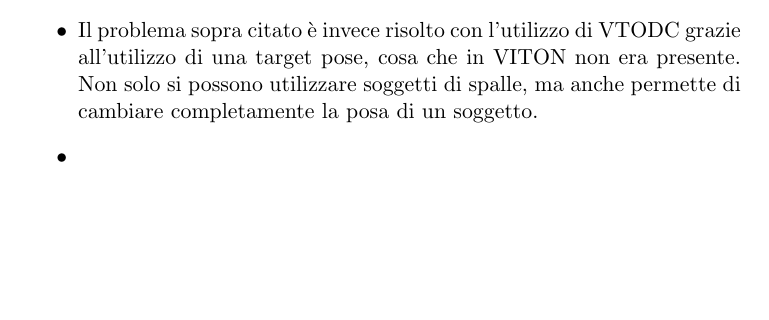
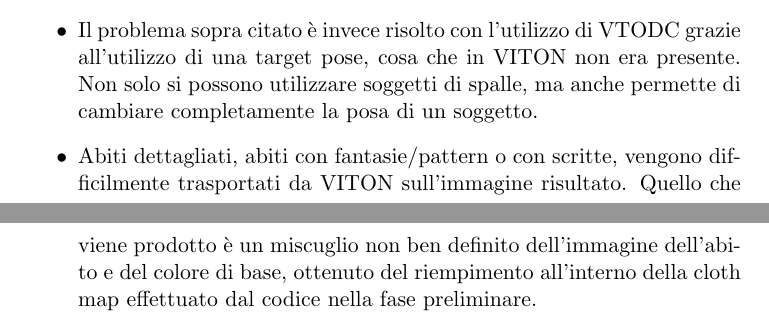
Before and after one commit to FabioTarocco/Tesi, a LaTeX document (VR421748_FabioTarocco_16Ottobre2020.tex): part of page 9 of 14 before the commit and two parts of pages 9 and 10 of 15 after it, the two joined at a grey line, cut so that both start at the same text, the shorter picture padded with empty space. Compiled offline with pdfLaTeX.

Commit message:
Latex
Added issues

```diff
--- a/VR421748_FabioTarocco_16Ottobre2020.tex
+++ b/VR421748_FabioTarocco_16Ottobre2020.tex
@@ -146,7 +146,7 @@
 		\item	VITON presenta difficolta con soggetti che non sono posizionati in modo frontale all’obbiettivo della fotocamera, ad esempio di spalle o laterali, oppure con figure che appaiono nell’immagine dalla cinta in giù e non solamente vita/busto.
 		\item	Il problema sopra citato è invece risolto con l’utilizzo di VTODC grazie all’utilizzo di una target pose, cosa che in VITON non era presente.
 		Non solo si possono utilizzare soggetti di spalle, ma anche permette di cambiare completamente la posa di un soggetto.
-		\item
+		\item Abiti dettagliati, abiti con fantasie/pattern o con scritte, vengono difficilmente trasportati da VITON sull’immagine risultato. Quello che viene prodotto è un miscuglio non ben definito dell’immagine dell’abito e del colore di base, ottenuto del riempimento all’interno della cloth map effettuato dal codice nella fase preliminare.
 
 	\end{itemize}
 
```
Also changed, not shown: VR421748_FabioTarocco_16Ottobre2020.pdf, 4 other files.
